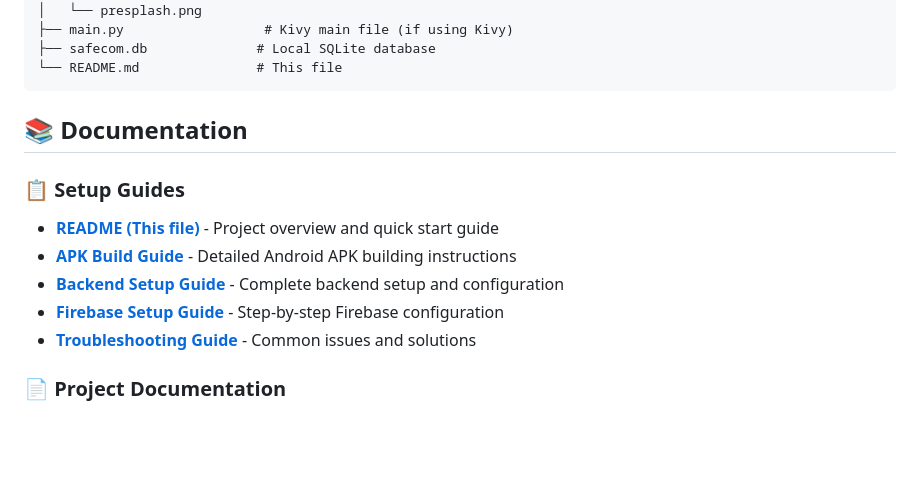
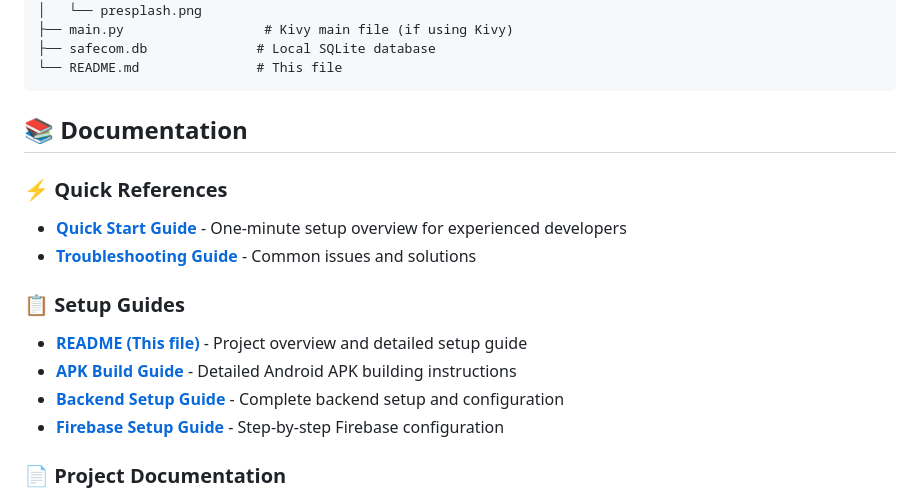
Before and after one commit to Pushkarjay/SafeCom-App, a Markdown page: README.md, the part around the change. Drawn GitHub-style; blank space fills up the shorter version.

```diff
--- a/README.md
+++ b/README.md
@@ -108,12 +108,15 @@ SafeCom-App/
 
 ## 📚 Documentation
 
+### ⚡ Quick References
+- **[Quick Start Guide](QUICK_START.md)** - One-minute setup overview for experienced developers
+- **[Troubleshooting Guide](TROUBLESHOOTING.md)** - Common issues and solutions
+
 ### 📋 Setup Guides
-- **[README (This file)](README.md)** - Project overview and quick start guide
+- **[README (This file)](README.md)** - Project overview and detailed setup guide
 - **[APK Build Guide](APK_BUILD_GUIDE.md)** - Detailed Android APK building instructions
 - **[Backend Setup Guide](BACKEND_SETUP.md)** - Complete backend setup and configuration
 - **[Firebase Setup Guide](FIREBASE_SETUP.md)** - Step-by-step Firebase configuration
-- **[Troubleshooting Guide](TROUBLESHOOTING.md)** - Common issues and solutions
 
 ### 📄 Project Documentation
 - **[Software Requirements Specification (SRS)](SRS.md)** - Complete system requirements and specifications
```
Also changed, not shown: QUICK_START.md (added, +68 -0 lines).
